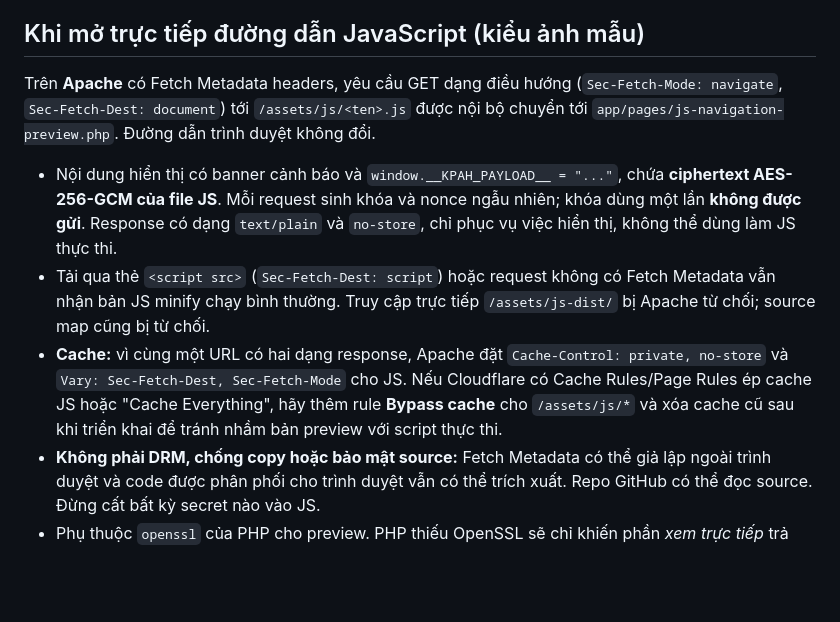
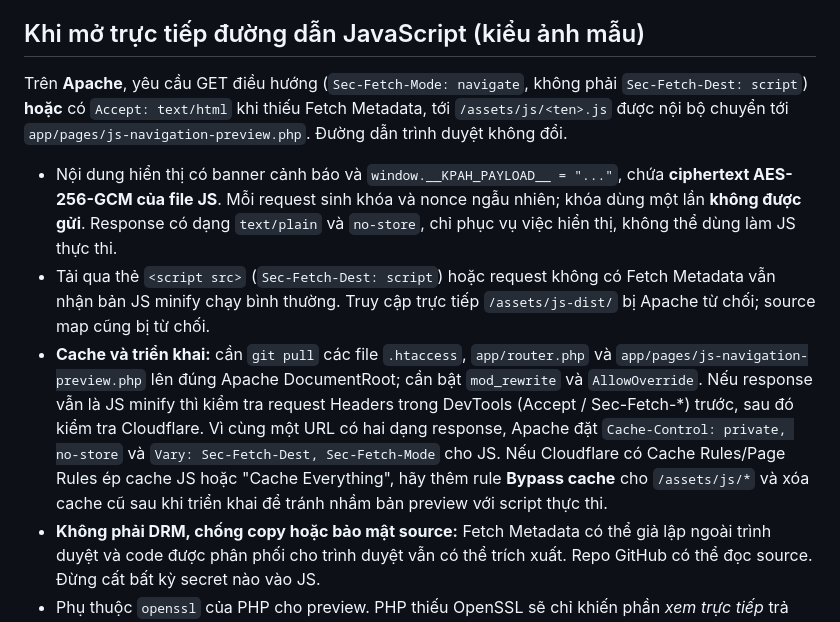
Before and after one commit to thachdeptrai/web-kpah, a Markdown page: docs/BROWSER_JS_API_SECURITY.md, the part around the change. GitHub-like rendering; blank space fills up the shorter version.

Commit message:
docs(js): document Accept navigation fallback and deployment diagnostics

```diff
--- a/docs/BROWSER_JS_API_SECURITY.md
+++ b/docs/BROWSER_JS_API_SECURITY.md
@@ -17,8 +17,7 @@
 
 ## Khi mở trực tiếp đường dẫn JavaScript (kiểu ảnh mẫu)
 
-Trên **Apache** có Fetch Metadata headers, yêu cầu GET dạng điều hướng
-(`Sec-Fetch-Mode: navigate`, `Sec-Fetch-Dest: document`) tới
+Trên **Apache**, yêu cầu GET điều hướng (`Sec-Fetch-Mode: navigate`, không phải `Sec-Fetch-Dest: script`) **hoặc** có `Accept: text/html` khi thiếu Fetch Metadata, tới
 `/assets/js/<ten>.js` được nội bộ chuyển tới
 `app/pages/js-navigation-preview.php`. Đường dẫn trình duyệt không đổi.
 
@@ -30,7 +29,7 @@ Trên **Apache** có Fetch Metadata headers, yêu cầu GET dạng điều hư
 - Tải qua thẻ `<script src>` (`Sec-Fetch-Dest: script`) hoặc request không
   có Fetch Metadata vẫn nhận bản JS minify chạy bình thường. Truy cập trực tiếp
   `/assets/js-dist/` bị Apache từ chối; source map cũng bị từ chối.
-- **Cache:** vì cùng một URL có hai dạng response, Apache đặt `Cache-Control: private, no-store` và `Vary: Sec-Fetch-Dest, Sec-Fetch-Mode` cho JS. Nếu Cloudflare có Cache Rules/Page Rules ép cache JS hoặc "Cache Everything", hãy thêm rule **Bypass cache** cho `/assets/js/*` và xóa cache cũ sau khi triển khai để tránh nhầm bản preview với script thực thi.
+- **Cache và triển khai:** cần `git pull` các file `.htaccess`, `app/router.php` và `app/pages/js-navigation-preview.php` lên đúng Apache DocumentRoot; cần bật `mod_rewrite` và `AllowOverride`. Nếu response vẫn là JS minify thì kiểm tra request Headers trong DevTools (Accept / Sec-Fetch-*) trước, sau đó kiểm tra Cloudflare. Vì cùng một URL có hai dạng response, Apache đặt `Cache-Control: private, no-store` và `Vary: Sec-Fetch-Dest, Sec-Fetch-Mode` cho JS. Nếu Cloudflare có Cache Rules/Page Rules ép cache JS hoặc "Cache Everything", hãy thêm rule **Bypass cache** cho `/assets/js/*` và xóa cache cũ sau khi triển khai để tránh nhầm bản preview với script thực thi.
 - **Không phải DRM, chống copy hoặc bảo mật source:** Fetch Metadata có thể
   giả lập ngoài trình duyệt và code được phân phối cho trình duyệt vẫn có thể
   trích xuất. Repo GitHub có thể đọc source. Đừng cất bất kỳ secret nào vào JS.
```
